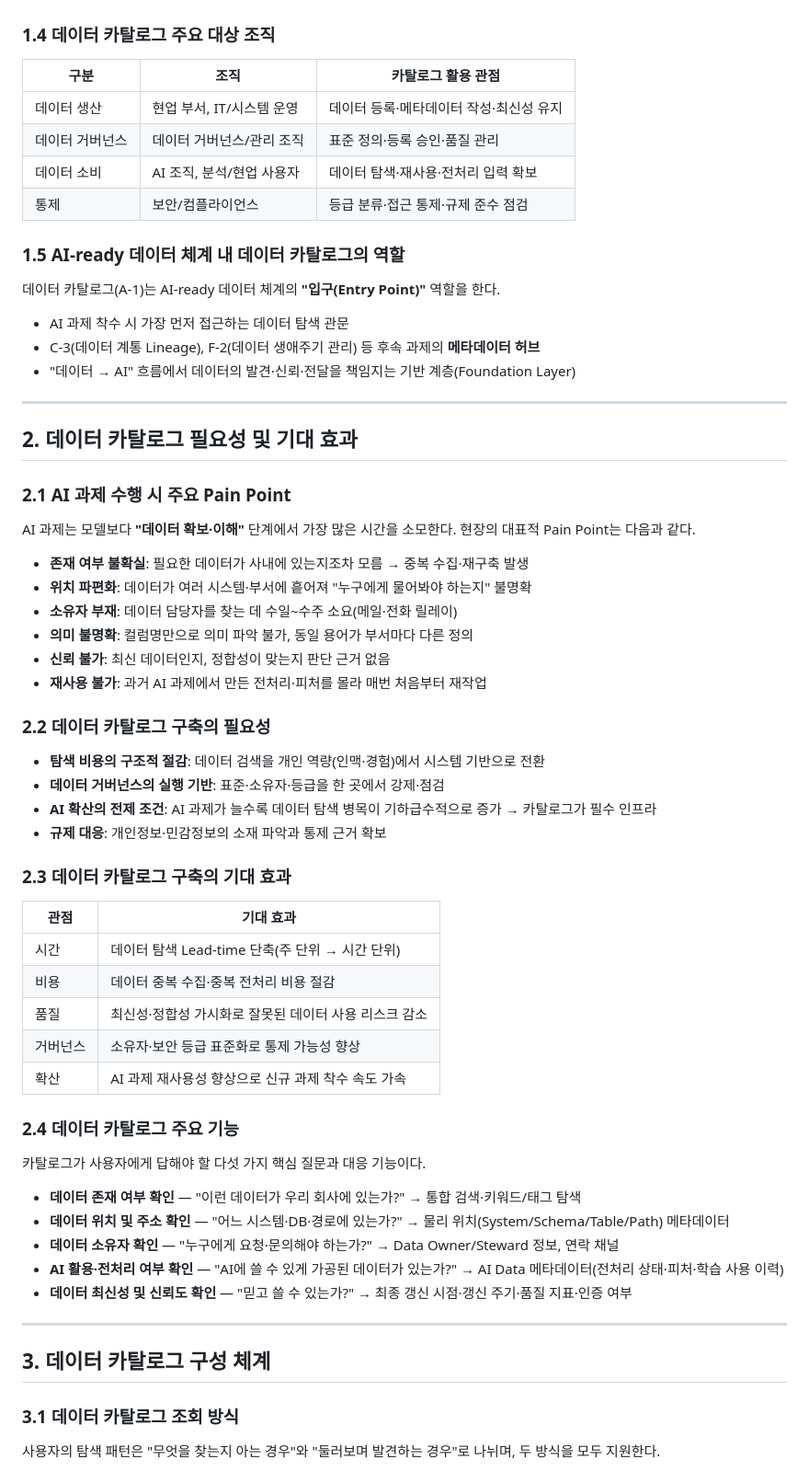
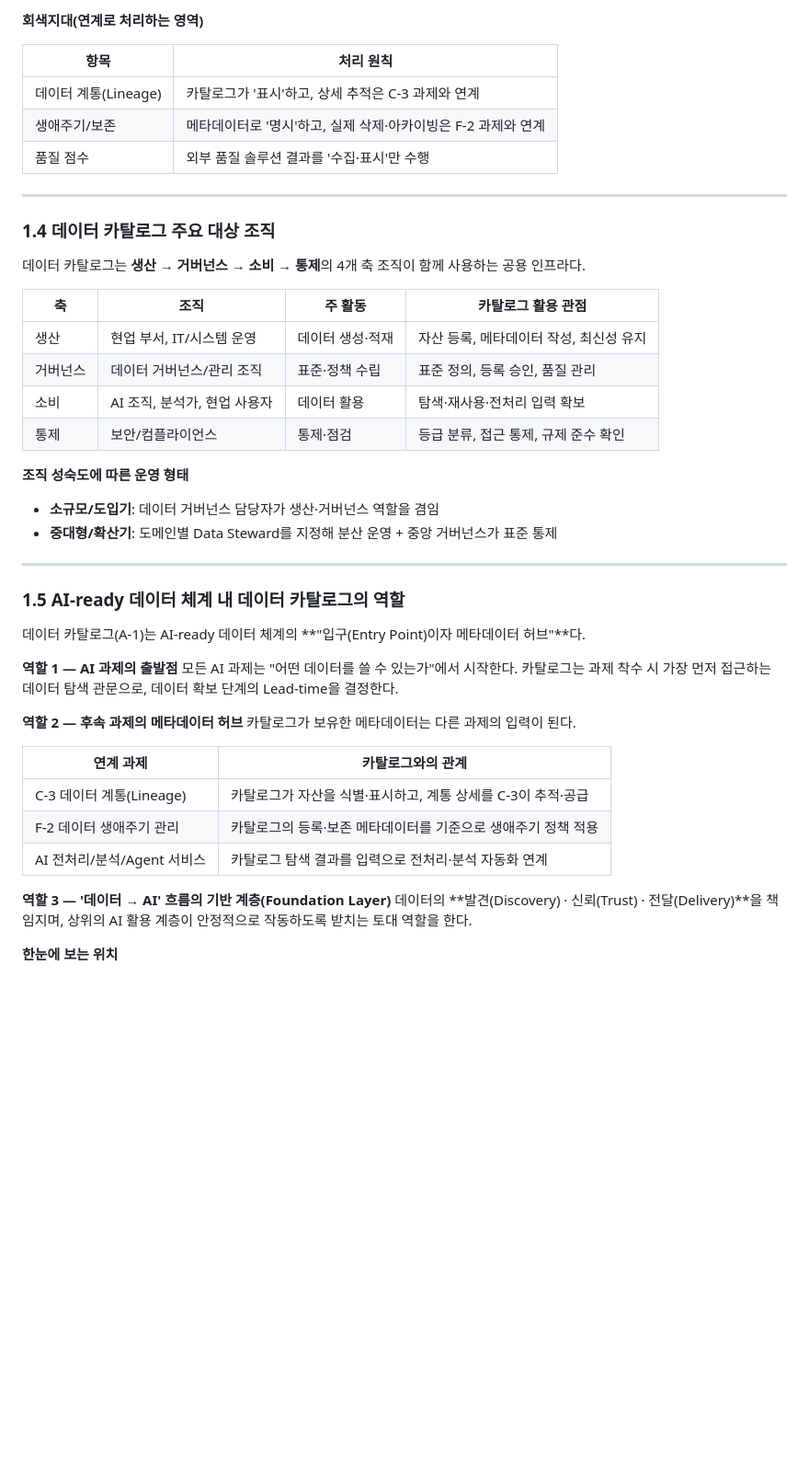
Before and after one commit to innchulchoi/test_20260206, a Markdown page: data_catalog_manual.md, the part around one of its changes. Shown at 92% size. GitHub-like rendering; blank space fills up the shorter version.

Commit message:
docs: 1장 개요 구체화 수준 상향 재작성
- 구성요소/오해/회색지대/연계 다이어그램 등 실무 디테일 보강

Co-Authored-By: Claude Opus 4.8 <noreply@anthropic.com>
Claude-Session: https://claude.ai/code/session_014om5yps7WZMxhKN3MD4Wuf

```diff
--- a/data_catalog_manual.md
+++ b/data_catalog_manual.md
@@ -42,68 +73,49 @@
+**회색지대(연계로 처리하는 영역)**
+
+| 항목 | 처리 원칙 |
+| --- | --- |
+| 데이터 계통(Lineage) | 카탈로그가 '표시'하고, 상세 추적은 C-3 과제와 연계 |
+| 생애주기/보존 | 메타데이터로 '명시'하고, 실제 삭제·아카이빙은 F-2 과제와 연계 |
+| 품질 점수 | 외부 품질 솔루션 결과를 '수집·표시'만 수행 |
+
+---
 
 ### 1.4 데이터 카탈로그 주요 대상 조직
 
-| 구분 | 조직 | 카탈로그 활용 관점 |
-| --- | --- | --- |
-| 데이터 생산 | 현업 부서, IT/시스템 운영 | 데이터 등록·메타데이터 작성·최신성 유지 |
-| 데이터 거버넌스 | 데이터 거버넌스/관리 조직 | 표준 정의·등록 승인·품질 관리 |
-| 데이터 소비 | AI 조직, 분석/현업 사용자 | 데이터 탐색·재사용·전처리 입력 확보 |
-| 통제 | 보안/컴플라이언스 | 등급 분류·접근 통제·규제 준수 점검 |
+데이터 카탈로그는 **생산 → 거버넌스 → 소비 → 통제**의 4개 축 조직이 함께 사용하는 공용 인프라다.
+
+| 축 | 조직 | 주 활동 | 카탈로그 활용 관점 |
+| --- | --- | --- | --- |
+| 생산 | 현업 부서, IT/시스템 운영 | 데이터 생성·적재 | 자산 등록, 메타데이터 작성, 최신성 유지 |
+| 거버넌스 | 데이터 거버넌스/관리 조직 | 표준·정책 수립 | 표준 정의, 등록 승인, 품질 관리 |
+| 소비 | AI 조직, 분석가, 현업 사용자 | 데이터 활용 | 탐색·재사용·전처리 입력 확보 |
+| 통제 | 보안/컴플라이언스 | 통제·점검 | 등급 분류, 접근 통제, 규제 준수 확인 |
+
+**조직 성숙도에 따른 운영 형태**
+
+- **소규모/도입기**: 데이터 거버넌스 담당자가 생산·거버넌스 역할을 겸임
+- **중대형/확산기**: 도메인별 Data Steward를 지정해 분산 운영 + 중앙 거버넌스가 표준 통제
+
+---
 
 ### 1.5 AI-ready 데이터 체계 내 데이터 카탈로그의 역할
 
-데이터 카탈로그(A-1)는 AI-ready 데이터 체계의 **"입구(Entry Point)"** 역할을 한다.
+데이터 카탈로그(A-1)는 AI-ready 데이터 체계의 **"입구(Entry Point)이자 메타데이터 허브"**다.
 
-- AI 과제 착수 시 가장 먼저 접근하는 데이터 탐색 관문
-- C-3(데이터 계통 Lineage), F-2(데이터 생애주기 관리) 등 후속 과제의 **메타데이터 허브**
-- "데이터 → AI" 흐름에서 데이터의 발견·신뢰·전달을 책임지는 기반 계층(Foundation Layer)
+**역할 1 — AI 과제의 출발점**
+모든 AI 과제는 "어떤 데이터를 쓸 수 있는가"에서 시작한다. 카탈로그는 과제 착수 시 가장 먼저 접근하는 데이터 탐색 관문으로, 데이터 확보 단계의 Lead-time을 결정한다.
 
----
+**역할 2 — 후속 과제의 메타데이터 허브**
+카탈로그가 보유한 메타데이터는 다른 과제의 입력이 된다.
 
-## 2. 데이터 카탈로그 필요성 및 기대 효과
+| 연계 과제 | 카탈로그와의 관계 |
+| --- | --- |
+| C-3 데이터 계통(Lineage) | 카탈로그가 자산을 식별·표시하고, 계통 상세를 C-3이 추적·공급 |
+| F-2 데이터 생애주기 관리 | 카탈로그의 등록·보존 메타데이터를 기준으로 생애주기 정책 적용 |
+| AI 전처리/분석/Agent 서비스 | 카탈로그 탐색 결과를 입력으로 전처리·분석 자동화 연계 |
 
-### 2.1 AI 과제 수행 시 주요 Pain Point
+**역할 3 — '데이터 → AI' 흐름의 기반 계층(Foundation Layer)**
+데이터의 **발견(Discovery) · 신뢰(Trust) · 전달(Delivery)**을 책임지며, 상위의 AI 활용 계층이 안정적으로 작동하도록 받치는 토대 역할을 한다.
 
-AI 과제는 모델보다 **"데이터 확보·이해"** 단계에서 가장 많은 시간을 소모한다. 현장의 대표적 Pain Point는 다음과 같다.
+**한눈에 보는 위치**
 
-- **존재 여부 불확실**: 필요한 데이터가 사내에 있는지조차 모름 → 중복 수집·재구축 발생
-- **위치 파편화**: 데이터가 여러 시스템·부서에 흩어져 "누구에게 물어봐야 하는지" 불명확
-- **소유자 부재**: 데이터 담당자를 찾는 데 수일~수주 소요(메일·전화 릴레이)
-- **의미 불명확**: 컬럼명만으로 의미 파악 불가, 동일 용어가 부서마다 다른 정의
-- **신뢰 불가**: 최신 데이터인지, 정합성이 맞는지 판단 근거 없음
-- **재사용 불가**: 과거 AI 과제에서 만든 전처리·피처를 몰라 매번 처음부터 재작업
-
-### 2.2 데이터 카탈로그 구축의 필요성
-
-- **탐색 비용의 구조적 절감**: 데이터 검색을 개인 역량(인맥·경험)에서 시스템 기반으로 전환
-- **데이터 거버넌스의 실행 기반**: 표준·소유자·등급을 한 곳에서 강제·점검
-- **AI 확산의 전제 조건**: AI 과제가 늘수록 데이터 탐색 병목이 기하급수적으로 증가 → 카탈로그가 필수 인프라
-- **규제 대응**: 개인정보·민감정보의 소재 파악과 통제 근거 확보
-
-### 2.3 데이터 카탈로그 구축의 기대 효과
-
-| 관점 | 기대 효과 |
-| --- | --- |
-| 시간 | 데이터 탐색 Lead-time 단축(주 단위 → 시간 단위) |
-| 비용 | 데이터 중복 수집·중복 전처리 비용 절감 |
-| 품질 | 최신성·정합성 가시화로 잘못된 데이터 사용 리스크 감소 |
-| 거버넌스 | 소유자·보안 등급 표준화로 통제 가능성 향상 |
-| 확산 | AI 과제 재사용성 향상으로 신규 과제 착수 속도 가속 |
-
-### 2.4 데이터 카탈로그 주요 기능
-
-카탈로그가 사용자에게 답해야 할 다섯 가지 핵심 질문과 대응 기능이다.
-
-- **데이터 존재 여부 확인** — "이런 데이터가 우리 회사에 있는가?" → 통합 검색·키워드/태그 탐색
-- **데이터 위치 및 주소 확인** — "어느 시스템·DB·경로에 있는가?" → 물리 위치(System/Schema/Table/Path) 메타데이터
-- **데이터 소유자 확인** — "누구에게 요청·문의해야 하는가?" → Data Owner/Steward 정보, 연락 채널
-- **AI 활용·전처리 여부 확인** — "AI에 쓸 수 있게 가공된 데이터가 있는가?" → AI Data 메타데이터(전처리 상태·피처·학습 사용 이력)
-- **데이터 최신성 및 신뢰도 확인** — "믿고 쓸 수 있는가?" → 최종 갱신 시점·갱신 주기·품질 지표·인증 여부
-
----
-
-## 3. 데이터 카탈로그 구성 체계
-
-### 3.1 데이터 카탈로그 조회 방식
-
-사용자의 탐색 패턴은 "무엇을 찾는지 아는 경우"와 "둘러보며 발견하는 경우"로 나뉘며, 두 방식을 모두 지원한다.
-
```
Also changed, not shown: other parts of data_catalog_manual.md (+61 -69 lines).
